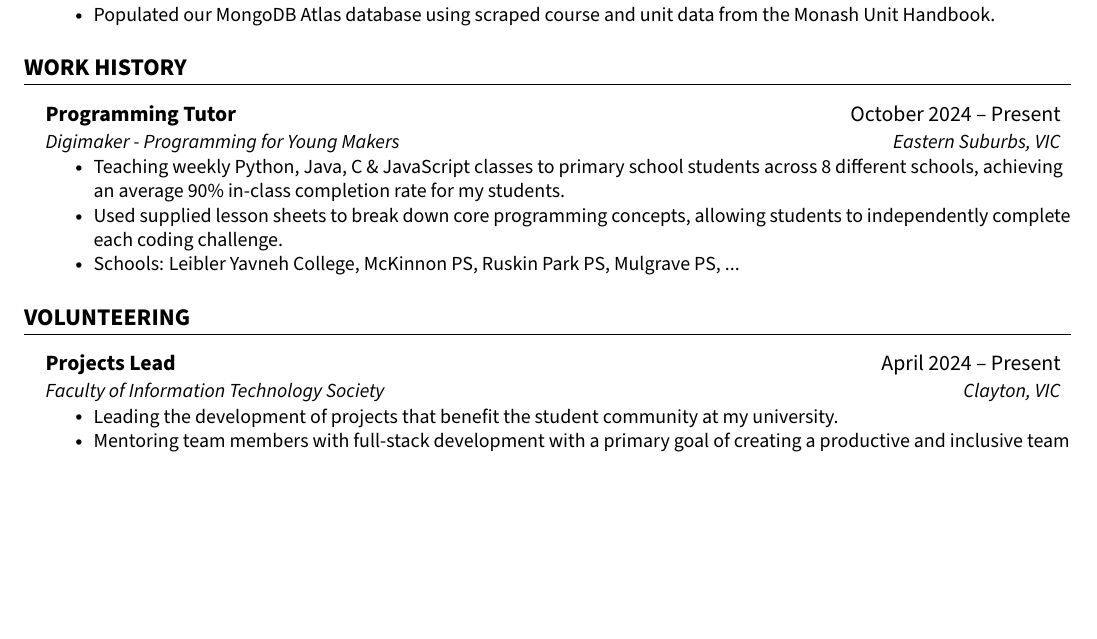
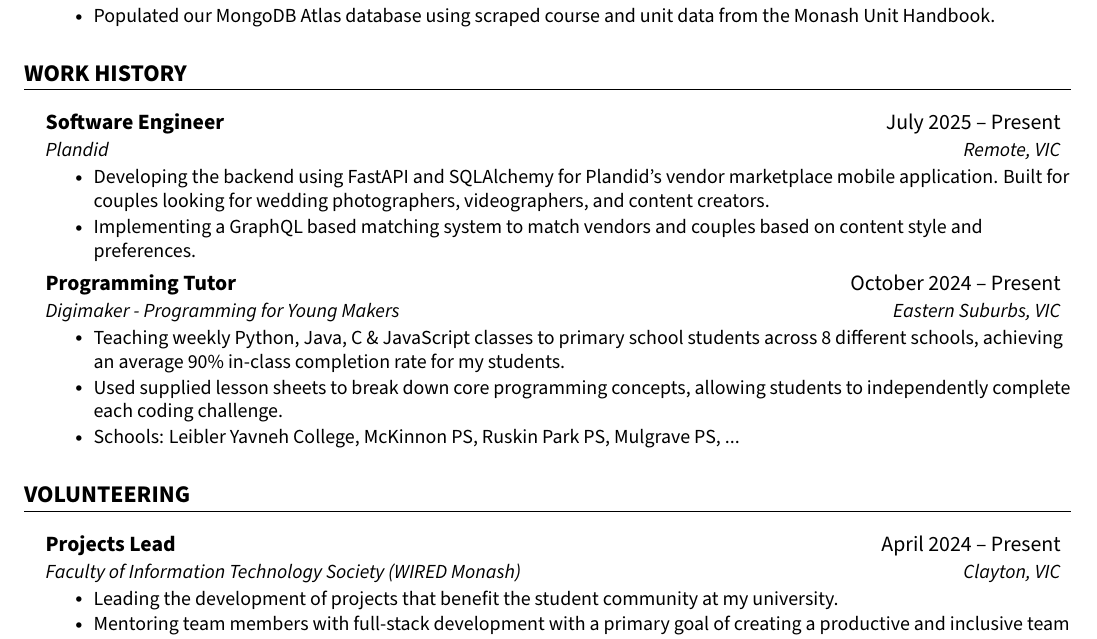
Before and after one commit to jenul-ferdinand/resume, a LaTeX CV (resume.tex): part of the page before the commit and part of page 1 of 2 after it, cut so that both start at the same text, the shorter picture padded with empty space. The pictures show the PDF file resume.pdf that the author committed with the source.

Commit message:
feat: add plandid work history

```diff
--- a/resume.tex
+++ b/resume.tex
@@ -147,6 +147,14 @@
 \section{\textbf{WORK HISTORY}}
   \hfill
   \resumeSubHeadingListStart
+	  % DIGIMAKER
+	  \resumeSubheading
+		  {Software Engineer}{July 2025 -- Present}
+		  {Plandid}{Remote, VIC}
+		  \resumeItemListStart
+		  \resumeItem{Developing the backend using FastAPI and SQLAlchemy for Plandid's vendor marketplace mobile application. Built for couples looking for wedding photographers, videographers, and content creators.}
+		  \resumeItem{Implementing a GraphQL based matching system to match vendors and couples based on content style and preferences.}
+	  \resumeItemListEnd
     % DIGIMAKER
     \resumeSubheading
       {Programming Tutor}{October 2024 -- Present}
@@ -165,7 +173,7 @@
 		% WIRED MONASH
 		\resumeSubheading
 		{Projects Lead}{April 2024 -- Present}
-		{Faculty of Information Technology Society}{Clayton, VIC}
+		{Faculty of Information Technology Society (WIRED Monash)}{Clayton, VIC}
 			\resumeItemListStart
 				\resumeItem{Leading the development of projects that benefit the student community at my university.}
 				\resumeItem{Mentoring team members with full-stack development with a primary goal of creating a productive and inclusive team environment.}
```
Also changed, not shown: resume.pdf.
